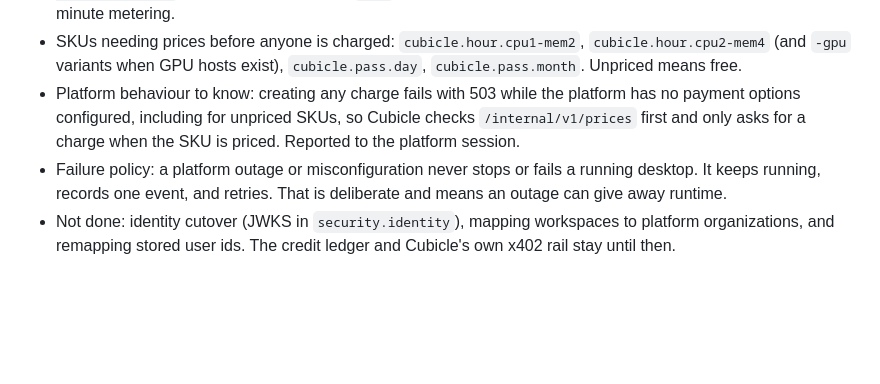
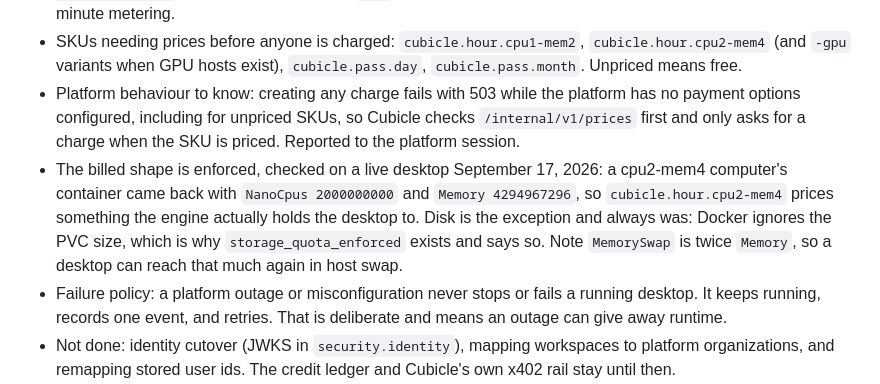
Before and after one commit to cocainebit/copper-ferry-2484, a Markdown page: ROADBLOCKS.md, the part around the change. Rendered like a GitHub page; blank space fills up the shorter version.

Commit message:
Record that the billed CPU and memory tier is really enforced
A price for a shape nothing enforces is a label, so this was worth checking on a
live desktop rather than assuming. A cpu2-mem4 computer's container comes back
with exactly two CPUs and four GiB. Disk remains the honest exception.

Co-Authored-By: Claude Opus 5 (1M context) <noreply@anthropic.com>

```diff
--- a/ROADBLOCKS.md
+++ b/ROADBLOCKS.md
@@ -130,6 +130,7 @@ Automatic approval review rejected execution of the optional Anthropic provider-
 - Configuration: `PLATFORM_URL` and `PLATFORM_SERVICE_TOKEN` (service token from `pnpm admin service create cubicle cubicle`, stored in the gitignored `.env`). Unset means Cubicle keeps its own credit ledger and per-minute metering.
 - SKUs needing prices before anyone is charged: `cubicle.hour.cpu1-mem2`, `cubicle.hour.cpu2-mem4` (and `-gpu` variants when GPU hosts exist), `cubicle.pass.day`, `cubicle.pass.month`. Unpriced means free.
 - Platform behaviour to know: creating any charge fails with 503 while the platform has no payment options configured, including for unpriced SKUs, so Cubicle checks `/internal/v1/prices` first and only asks for a charge when the SKU is priced. Reported to the platform session.
+- The billed shape is enforced, checked on a live desktop September 17, 2026: a cpu2-mem4 computer's container came back with `NanoCpus 2000000000` and `Memory 4294967296`, so `cubicle.hour.cpu2-mem4` prices something the engine actually holds the desktop to. Disk is the exception and always was: Docker ignores the PVC size, which is why `storage_quota_enforced` exists and says so. Note `MemorySwap` is twice `Memory`, so a desktop can reach that much again in host swap.
 - Failure policy: a platform outage or misconfiguration never stops or fails a running desktop. It keeps running, records one event, and retries. That is deliberate and means an outage can give away runtime.
 - Not done: identity cutover (JWKS in `security.identity`), mapping workspaces to platform organizations, and remapping stored user ids. The credit ledger and Cubicle's own x402 rail stay until then.
 
```
